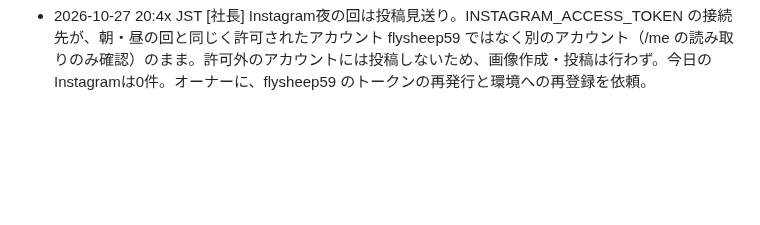
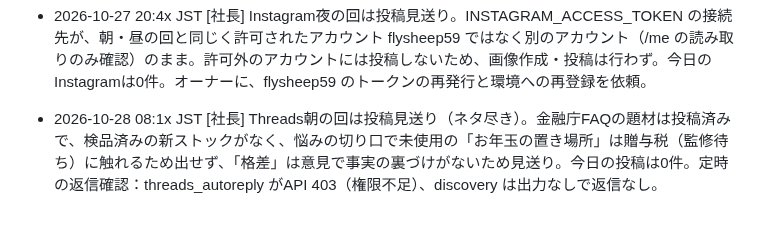
Before and after one commit to takochi92/afe, a Markdown page: records/activity-log.md, the part around the change. Drawn GitHub-style; blank space fills up the shorter version.

Commit message:
Threads朝の回: 投稿見送り（ネタ尽き）を記録
Co-Authored-By: Claude Sonnet 5.5 <noreply@anthropic.com>
Claude-Session: https://claude.ai/code/session_01Ta5Aa64QNL81ZFpbbs1DTM

```diff
--- a/records/activity-log.md
+++ b/records/activity-log.md
@@ -95,3 +95,4 @@
 - 2026-10-27 12:4x JST [社長] Instagram昼の回は投稿見送り。INSTAGRAM_ACCESS_TOKEN の接続先が、朝の回と同じく許可されたアカウント flysheep59 ではなく別のアカウント（/me で読み取り確認のみ）のため、画像作成・投稿は行わず。オーナーに、トークンの再発行と環境への再登録（flysheep59のもの）を依頼。今日のInstagramは0件。
 - 2026-10-27 15:4x JST [社長] Threads午後の回は投稿見送り（ネタ尽き）。今日の投稿は0件。金融庁FAQの題材は投稿済みで、検品済みの新ストックがなく、悩みの切り口からの新規作成も重複リスクが高いため、無理に投稿しない。定時の返信確認：threads_autoreply がAPI 403（権限不足）、discovery は出力なしで返信なし。
 - 2026-10-27 20:4x JST [社長] Instagram夜の回は投稿見送り。INSTAGRAM_ACCESS_TOKEN の接続先が、朝・昼の回と同じく許可されたアカウント flysheep59 ではなく別のアカウント（/me の読み取りのみ確認）のまま。許可外のアカウントには投稿しないため、画像作成・投稿は行わず。今日のInstagramは0件。オーナーに、flysheep59 のトークンの再発行と環境への再登録を依頼。
+- 2026-10-28 08:1x JST [社長] Threads朝の回は投稿見送り（ネタ尽き）。金融庁FAQの題材は投稿済みで、検品済みの新ストックがなく、悩みの切り口で未使用の「お年玉の置き場所」は贈与税（監修待ち）に触れるため出せず、「格差」は意見で事実の裏づけがないため見送り。今日の投稿は0件。定時の返信確認：threads_autoreply がAPI 403（権限不足）、discovery は出力なしで返信なし。
```
